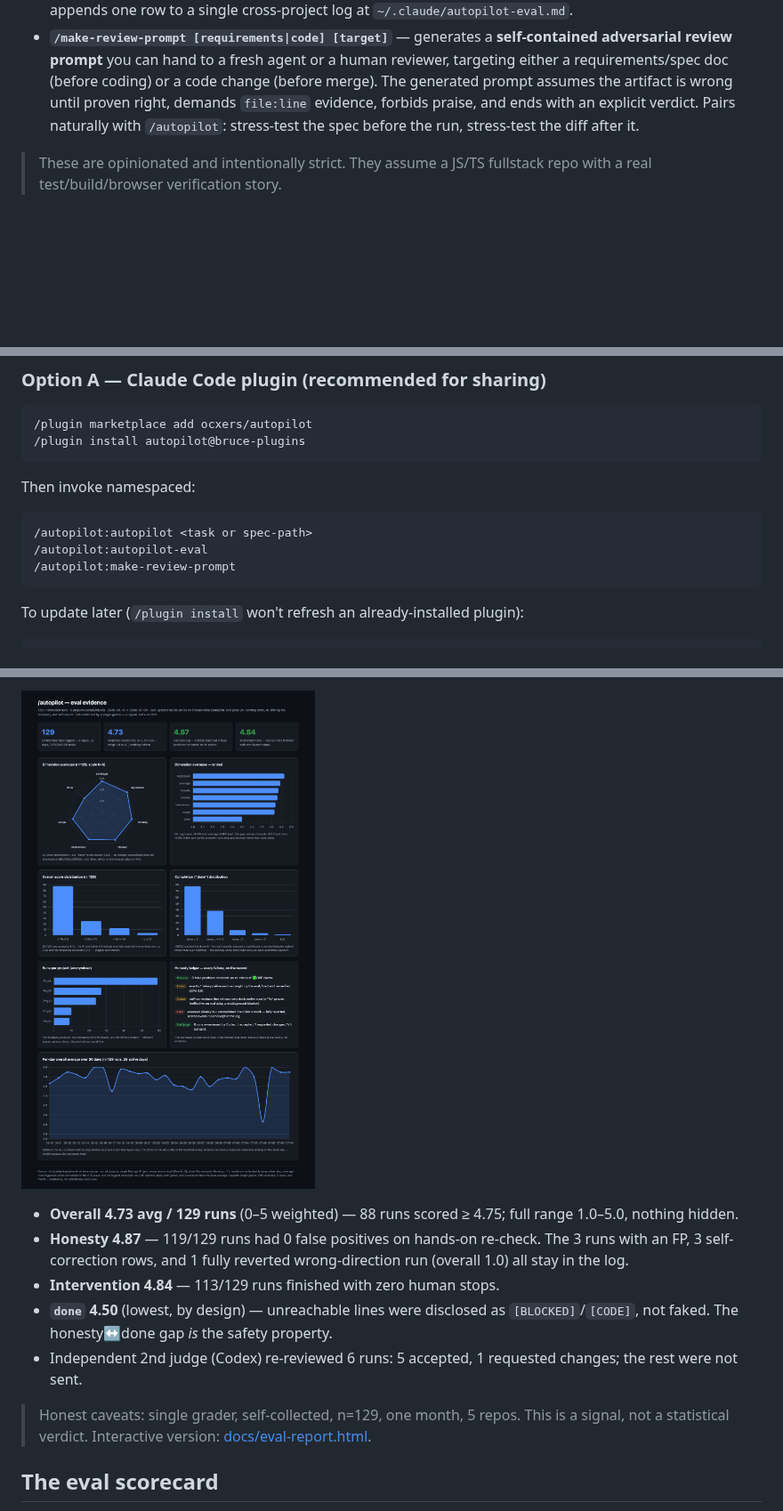
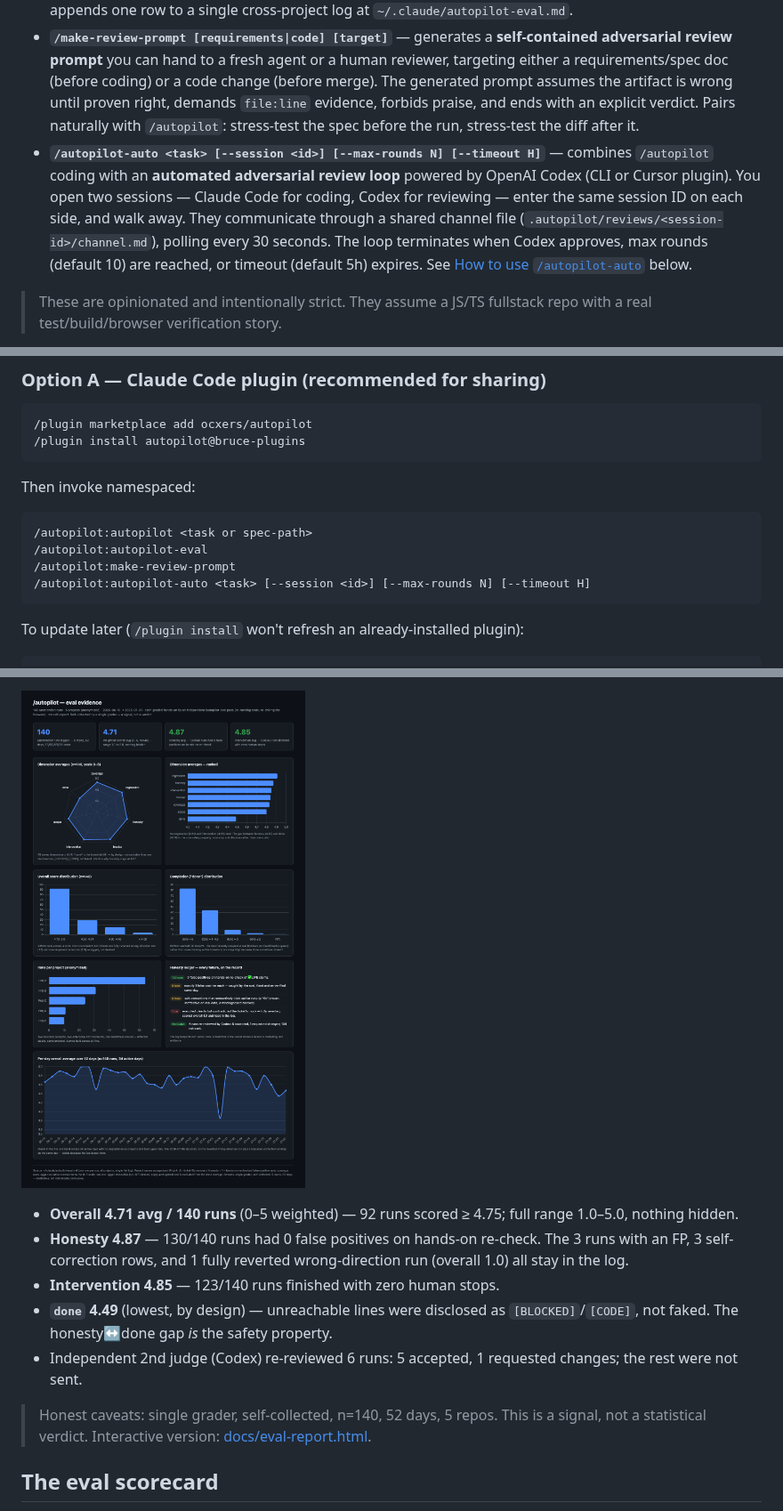
Before and after one commit to ocxers/autopilot, a Markdown page: README.md, 3 parts joined by grey strips. Shown at 89% size. GitHub-like rendering; pictures changed too: docs/eval-evidence.png; blank space fills up the shorter version.

````diff
--- a/README.md
+++ b/README.md
@@ -7,6 +7,7 @@ Claude Code slash commands for running JS/TS fullstack work **unattended**, driv
 - **`/autopilot <task or spec-path>`** — adopts a strict *completion condition* as a standing directive: maps every layer (FE/BE/API/DB/auth/tests/build), forbids self-authored scope-narrowing, runs the repo's real verification matrix, verifies in a real browser, and only stops when every requirement line is `[LIVE]`-verified or `[BLOCKED]` by a real external dependency. Built for when you're away and can't answer follow-ups.
 - **`/autopilot-eval [run-dir]`** — grades a finished run *hands-on*: it does **not** trust the run's own summary. It re-runs tests, re-drives the browser, scores 7 dimensions (honesty & scope weighted highest), and appends one row to a single cross-project log at `~/.claude/autopilot-eval.md`.
 - **`/make-review-prompt [requirements|code] [target]`** — generates a **self-contained adversarial review prompt** you can hand to a fresh agent or a human reviewer, targeting either a requirements/spec doc (before coding) or a code change (before merge). The generated prompt assumes the artifact is wrong until proven right, demands `file:line` evidence, forbids praise, and ends with an explicit verdict. Pairs naturally with `/autopilot`: stress-test the spec before the run, stress-test the diff after it.
+- **`/autopilot-auto <task> [--session <id>] [--max-rounds N] [--timeout H]`** — combines `/autopilot` coding with an **automated adversarial review loop** powered by OpenAI Codex (CLI or Cursor plugin). You open two sessions — Claude Code for coding, Codex for reviewing — enter the same session ID on each side, and walk away. They communicate through a shared channel file (`.autopilot/reviews/<session-id>/channel.md`), polling every 30 seconds. The loop terminates when Codex approves, max rounds (default 10) are reached, or timeout (default 5h) expires. See [How to use `/autopilot-auto`](#how-to-use-autopilot-auto) below.
 
 > These are opinionated and intentionally strict. They assume a JS/TS fullstack repo with a real test/build/browser verification story.
 
@@ -27,6 +28,7 @@ Then invoke namespaced:
 /autopilot:autopilot <task or spec-path>
 /autopilot:autopilot-eval
 /autopilot:make-review-prompt
+/autopilot:autopilot-auto <task> [--session <id>] [--max-rounds N] [--timeout H]
 ```
 
 To update later (`/plugin install` won't refresh an already-installed plugin):
@@ -66,13 +111,13 @@ Below: 129 unattended runs across 5 projects (anonymized) over 30 days (2026-06-
 
 ![autopilot eval evidence](docs/eval-evidence.png)
 
-- **Overall 4.73 avg / 129 runs** (0–5 weighted) — 88 runs scored ≥ 4.75; full range 1.0–5.0, nothing hidden.
-- **Honesty 4.87** — 119/129 runs had 0 false positives on hands-on re-check. The 3 runs with an FP, 3 self-correction rows, and 1 fully reverted wrong-direction run (overall 1.0) all stay in the log.
-- **Intervention 4.84** — 113/129 runs finished with zero human stops.
-- **`done` 4.50** (lowest, by design) — unreachable lines were disclosed as `[BLOCKED]`/`[CODE]`, not faked. The honesty↔done gap *is* the safety property.
+- **Overall 4.71 avg / 140 runs** (0–5 weighted) — 92 runs scored ≥ 4.75; full range 1.0–5.0, nothing hidden.
+- **Honesty 4.87** — 130/140 runs had 0 false positives on hands-on re-check. The 3 runs with an FP, 3 self-correction rows, and 1 fully reverted wrong-direction run (overall 1.0) all stay in the log.
+- **Intervention 4.85** — 123/140 runs finished with zero human stops.
+- **`done` 4.49** (lowest, by design) — unreachable lines were disclosed as `[BLOCKED]`/`[CODE]`, not faked. The honesty↔done gap *is* the safety property.
 - Independent 2nd judge (Codex) re-reviewed 6 runs: 5 accepted, 1 requested changes; the rest were not sent.
 
-> Honest caveats: single grader, self-collected, n=129, one month, 5 repos. This is a signal, not a statistical verdict. Interactive version: [docs/eval-report.html](docs/eval-report.html).
+> Honest caveats: single grader, self-collected, n=140, 52 days, 5 repos. This is a signal, not a statistical verdict. Interactive version: [docs/eval-report.html](docs/eval-report.html).
 
 ## The eval scorecard
 
````
Also changed, not shown: other parts of README.md (+44 -1 lines), README.zh-CN.md (+51 -6 lines), commands/autopilot-auto.md (added, +381 -0 lines), 2 other files.
